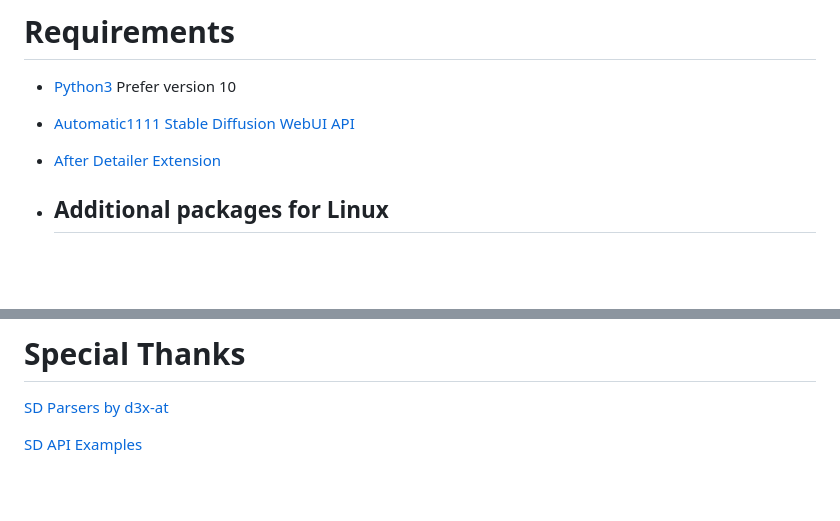
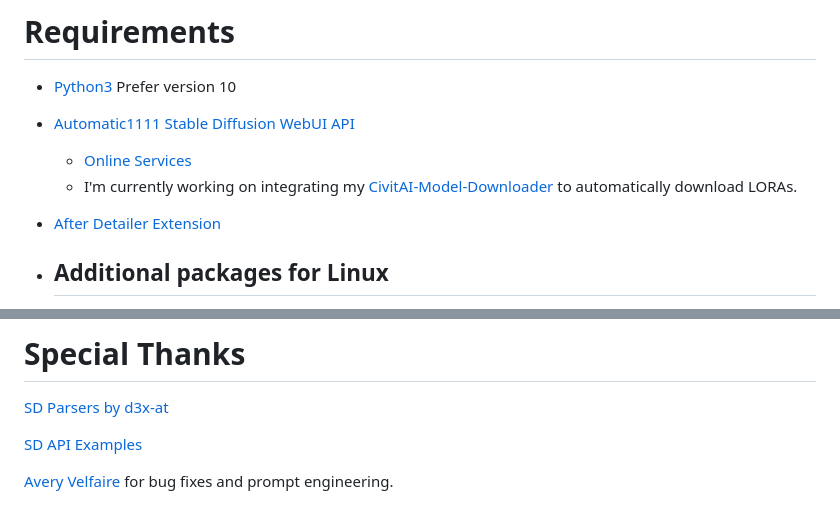
Before and after one commit to deepratna-awale/AutoExpress, a Markdown page: README.md, 2 parts joined by grey strips. Drawn GitHub-style; blank space fills up the shorter version.

```diff
--- a/README.md
+++ b/README.md
@@ -65,6 +65,8 @@ The above is an example realistic expressions on the following image without che
 # Requirements
 - [Python3](https://www.python.org/downloads/) Prefer version 10
 - [Automatic1111 Stable Diffusion WebUI API](https://github.com/AUTOMATIC1111/stable-diffusion-webui)
+    - [Online Services](https://github.com/AUTOMATIC1111/stable-diffusion-webui/wiki/Online-Services)
+    - I'm currently working on integrating my [CivitAI-Model-Downloader](https://github.com/deepratna-awale/CivitAI-Model-Downloader) to automatically download LORAs.
 - [After Detailer Extension](https://github.com/Bing-su/adetailer)
 
 - ## Additional packages for Linux
@@ -142,3 +144,5 @@ PS: This is a very handy tool to use with [Silly Tavern](https://github.com/Sill
 [SD Parsers by d3x-at](https://github.com/d3x-at/sd-parsers)
 
 [SD API Examples](https://github.com/AUTOMATIC1111/stable-diffusion-webui/discussions/3734)
+
+[Avery Velfaire](https://github.com/AveryVeilfaire) for bug fixes and prompt engineering.
```
